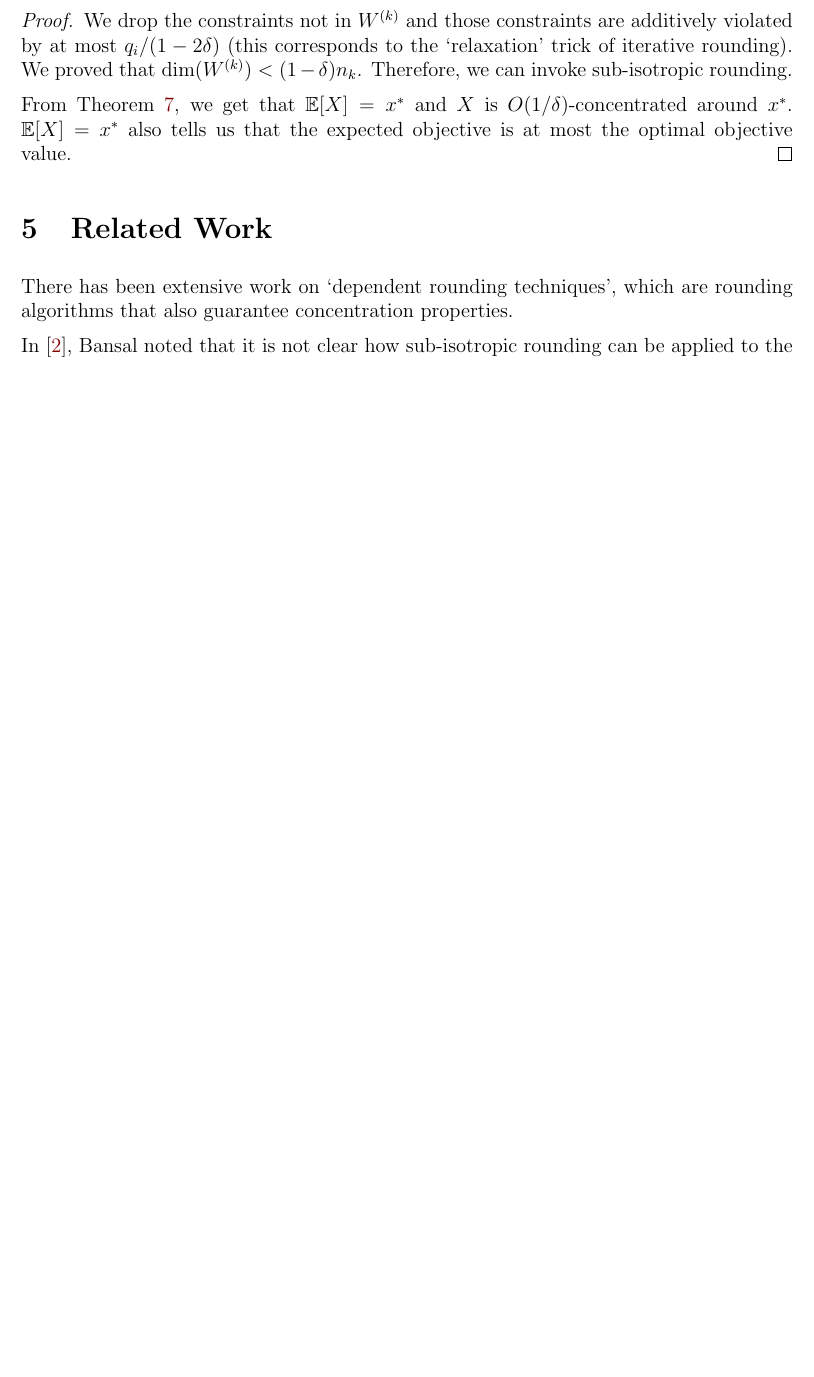
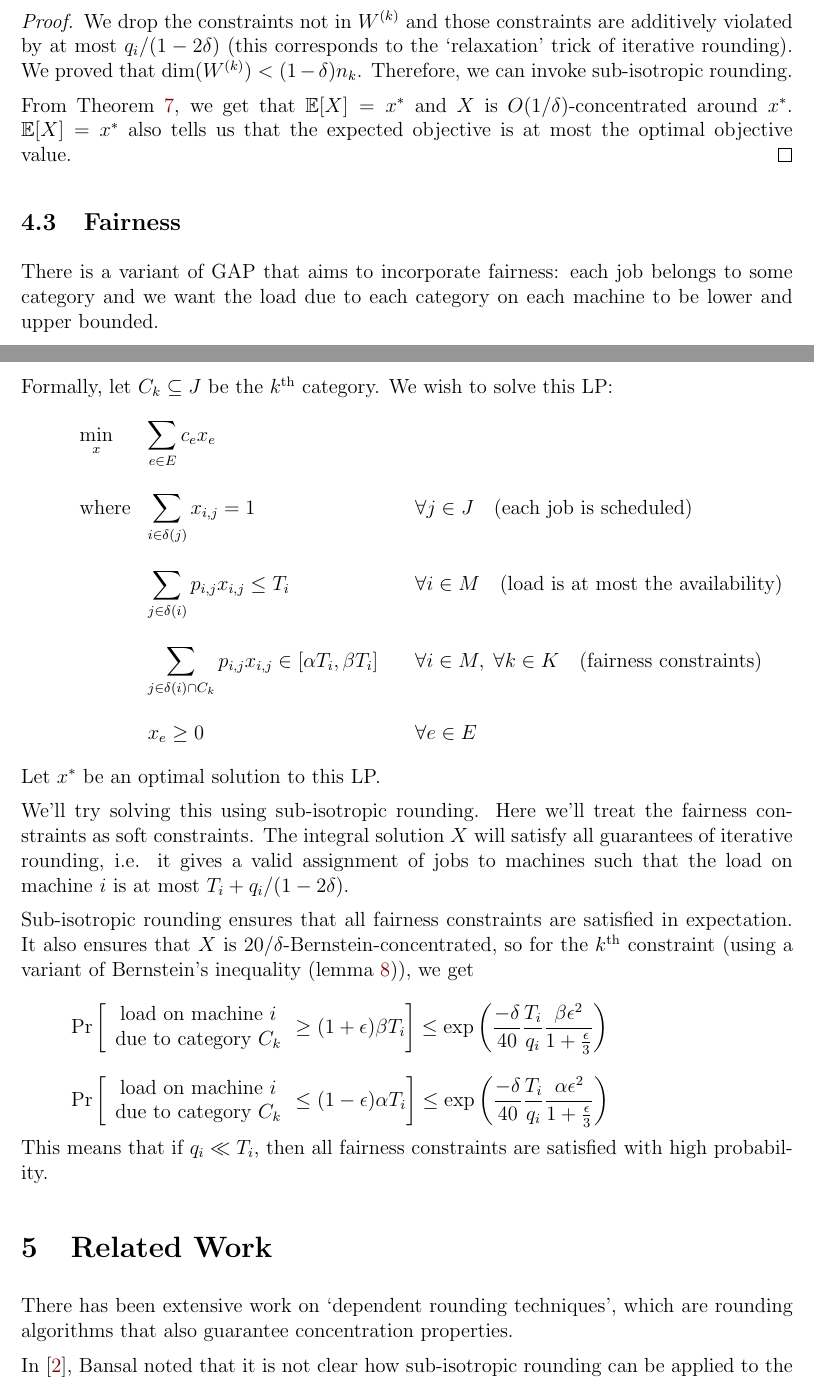
Before and after one commit to sharmaeklavya2/approx-project-report, a LaTeX paper (src/main.tex, which reads src/gap/fairness.tex): part of page 12 of 13 before the commit and two parts of pages 12 and 13 of 14 after it, the two joined at a grey line, cut so that both start at the same text, the shorter picture padded with empty space. Compiled offline with pdfLaTeX.

Commit message:
gap: fairness

```diff
--- /dev/null
+++ b/src/gap/fairness.tex
@@ -0,0 +1,40 @@
+\subsection{Fairness}
+
+There is a variant of GAP that aims to incorporate fairness:
+each job belongs to some category and we want the load due to each category
+on each machine to be lower and upper bounded.
+
+Formally, let $C_k \subseteq J$ be the $k\Th$ category.
+We wish to solve this LP:
+\[ \begin{array}{*3{>{\displaystyle}l}}
+\min_x & \sum_{e \in E}{c_e}{x_e} &
+\\ \\ \textrm{where} & \sum_{i \in \delta(j)} x_{i,j} = 1 & \quad \forall j \in J
+\quad \textrm{(each job is scheduled)}
+\\ \\ & \sum_{j \in \delta(i)} p_{i,j} x_{i,j} \le T_i & \quad \forall i \in M
+\quad \textrm{(load is at most the availability)}
+\\ \\ & \sum_{j \in \delta(i) \cap C_k} p_{i,j} x_{i,j} \in [\alpha T_i, \beta T_i]
+& \quad \forall i \in M, \; \forall k \in K \quad \textrm{(fairness constraints)}
+\\ \\ & x_e \ge 0 & \quad \forall e \in E
+\end{array} \]
+Let $x^*$ be an optimal solution to this LP.
+
+We'll try solving this using sub-isotropic rounding.
+Here we'll treat the fairness constraints as soft constraints.
+The integral solution $X$ will satisfy all guarantees of iterative rounding,
+i.e. it gives a valid assignment of jobs to machines such that the
+load on machine $i$ is at most $T_i + q_i/(1-2\delta)$.
+
+Sub-isotropic rounding ensures that all fairness constraints are satisfied in expectation.
+It also ensures that $X$ is $20/\delta$-Bernstein-concentrated,
+so for the $k\Th$ constraint (using a variant of Bernstein's inequality
+(lemma \ref{thm:my-bern})), we get
+\[ \Pr\left[ \begin{array}{cc}\textrm{load on machine } i
+\\ \textrm{due to category } C_k \end{array} \ge (1+\epsilon)\beta T_i \right]
+\le \exp\left( \frac{-\delta}{40} \frac{T_i}{q_i}
+\frac{\beta\epsilon^2}{1+\frac{\epsilon}{3}} \right) \]
+\[ \Pr\left[ \begin{array}{cc}\textrm{load on machine } i
+\\ \textrm{due to category } C_k \end{array} \le (1-\epsilon)\alpha T_i \right]
+\le \exp\left( \frac{-\delta}{40} \frac{T_i}{q_i}
+\frac{\alpha\epsilon^2}{1+\frac{\epsilon}{3}} \right) \]
+This means that if $q_i \ll T_i$, then all fairness constraints
+are satisfied with high probability.
```
Also changed, not shown: src/gap.tex (+1 -0 lines).
